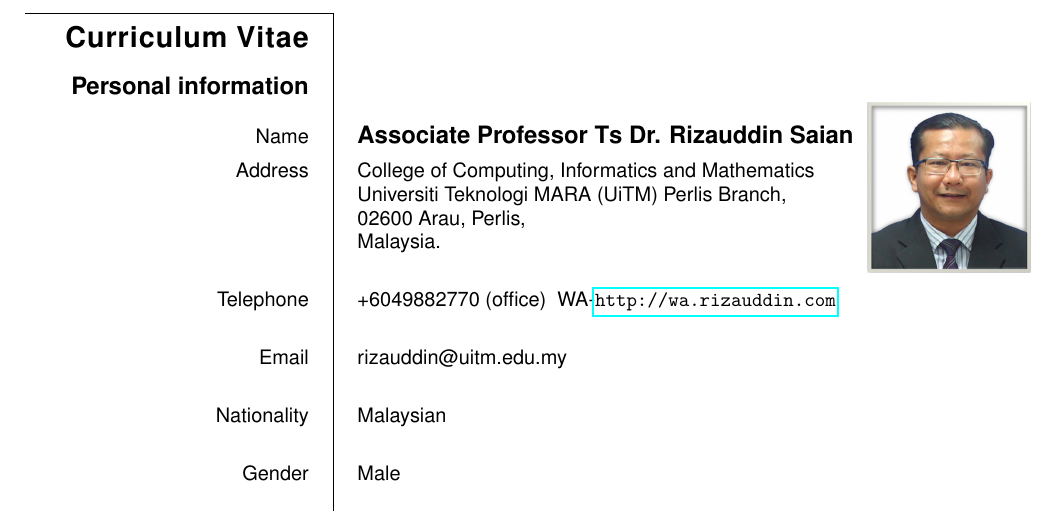
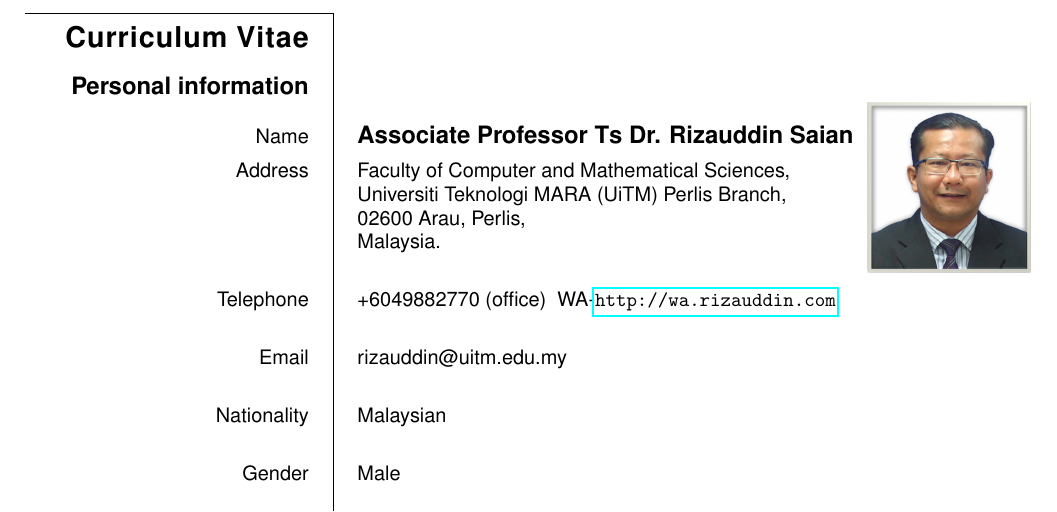
Before and after one commit to rizauddin/cv, a LaTeX CV (rizauddin.tex): part of page 1 of 16, cut so that both start at the same text. Compiled offline with pdfLaTeX.

Commit message:
Change to Faculty of Computer and Mathematical Sciences

```diff
--- a/rizauddin.tex
+++ b/rizauddin.tex
@@ -37,7 +37,7 @@
 \ecvfootername{Assoc. Prof. Ts Dr. Rizauddin Saian \\(Last updated on \today)}
 \ecvnationality{Malaysian\\}
 %\ecvdateofbirth{December 3, 1974}
-\ecvaddress{College of Computing, Informatics and Mathematics
+\ecvaddress{Faculty of Computer and Mathematical Sciences,
 \newline Universiti Teknologi MARA (UiTM) Perlis Branch,\newline 02600 Arau, Perlis,\newline Malaysia.\\}
 %\ecvemail{rizauddin@uitm.edu.my, www.rizauddin.com}
 \ecvemail{rizauddin@uitm.edu.my\\}
```
Also changed, not shown: rizauddin.pdf.
